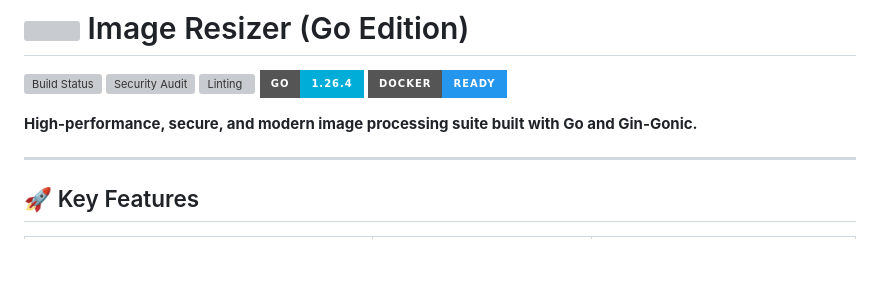
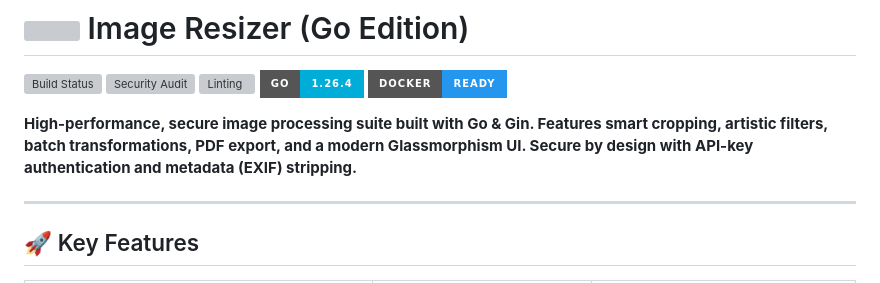
Before and after one commit to arumes31/image-resizer, a Markdown page: README.md, the part around the change. Rendered like a GitHub page; badges without logos; blank space fills up the shorter version; grey boxes are pictures that could not be loaded.

Commit message:
docs: update repository description in README

```diff
--- a/README.md
+++ b/README.md
@@ -6,7 +6,7 @@
 ![Go Version](https://img.shields.io/badge/Go-1.26.4-00ADD8?style=for-the-badge&logo=go)
 ![Docker Ready](https://img.shields.io/badge/Docker-Ready-2496ED?style=for-the-badge&logo=docker)
 
-**High-performance, secure, and modern image processing suite built with Go and Gin-Gonic.**
+**High-performance, secure image processing suite built with Go & Gin. Features smart cropping, artistic filters, batch transformations, PDF export, and a modern Glassmorphism UI. Secure by design with API-key authentication and metadata (EXIF) stripping.**
 
 ---
 
```
